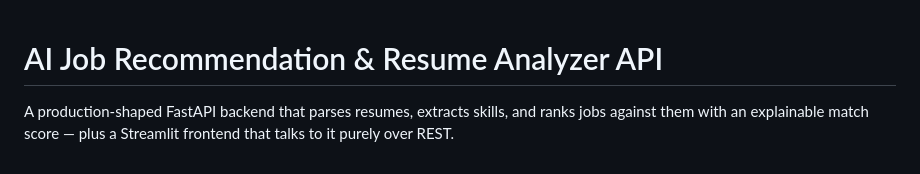
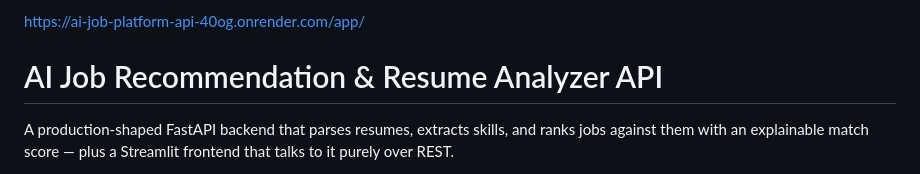
Before and after one commit to ayushRishabhsingh/ai-job-platform, a Markdown page: README.md, the part around the change. Drawn GitHub-style.

```diff
--- a/README.md
+++ b/README.md
@@ -1,3 +1,4 @@
+https://ai-job-platform-api-40og.onrender.com/app/
 # AI Job Recommendation & Resume Analyzer API
 
 A production-shaped FastAPI backend that parses resumes, extracts skills, and ranks jobs
```
